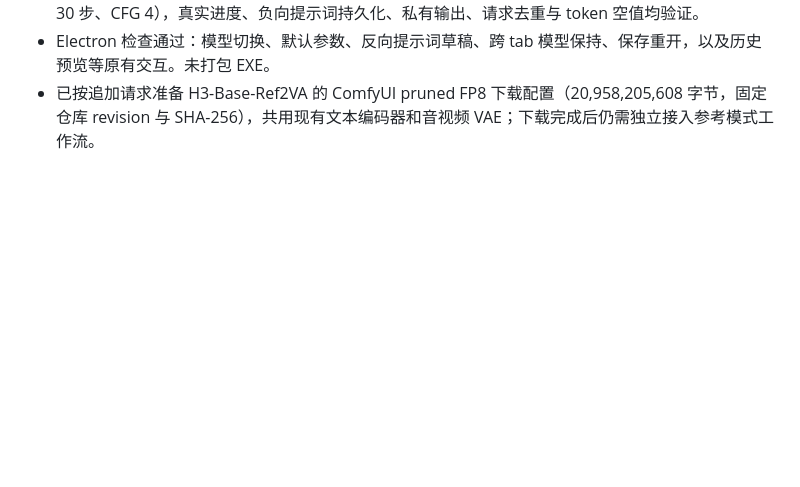
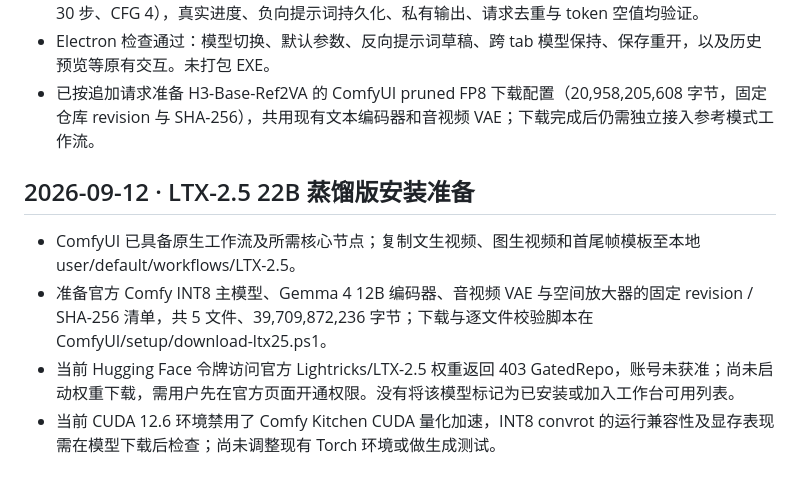
Before and after one commit to hotpoor/hotpoor_director, a Markdown page: DEVELOPMENT_LOG.md, the part around the change. GitHub-like rendering; blank space fills up the shorter version.

Commit message:
Document LTX 2.5 installation prerequisites and access blocker

```diff
--- a/DEVELOPMENT_LOG.md
+++ b/DEVELOPMENT_LOG.md
@@ -140,3 +140,10 @@
 - 3 项单元测试、9 项真实 PostgreSQL 集成测试通过；标准版实际文生图与图生图均通过（512×512、30 步、CFG 4），真实进度、负向提示词持久化、私有输出、请求去重与 token 空值均验证。
 - Electron 检查通过：模型切换、默认参数、反向提示词草稿、跨 tab 模型保持、保存重开，以及历史预览等原有交互。未打包 EXE。
 - 已按追加请求准备 H3-Base-Ref2VA 的 ComfyUI pruned FP8 下载配置（20,958,205,608 字节，固定仓库 revision 与 SHA-256），共用现有文本编码器和音视频 VAE；下载完成后仍需独立接入参考模式工作流。
+
+## 2026-09-12 · LTX-2.5 22B 蒸馏版安装准备
+
+- ComfyUI 已具备原生工作流及所需核心节点；复制文生视频、图生视频和首尾帧模板至本地 user/default/workflows/LTX-2.5。
+- 准备官方 Comfy INT8 主模型、Gemma 4 12B 编码器、音视频 VAE 与空间放大器的固定 revision / SHA-256 清单，共 5 文件、39,709,872,236 字节；下载与逐文件校验脚本在 ComfyUI/setup/download-ltx25.ps1。
+- 当前 Hugging Face 令牌访问官方 Lightricks/LTX-2.5 权重返回 403 GatedRepo，账号未获准；尚未启动权重下载，需用户先在官方页面开通权限。没有将该模型标记为已安装或加入工作台可用列表。
+- 当前 CUDA 12.6 环境禁用了 Comfy Kitchen CUDA 量化加速，INT8 convrot 的运行兼容性及显存表现需在模型下载后检查；尚未调整现有 Torch 环境或做生成测试。
```
